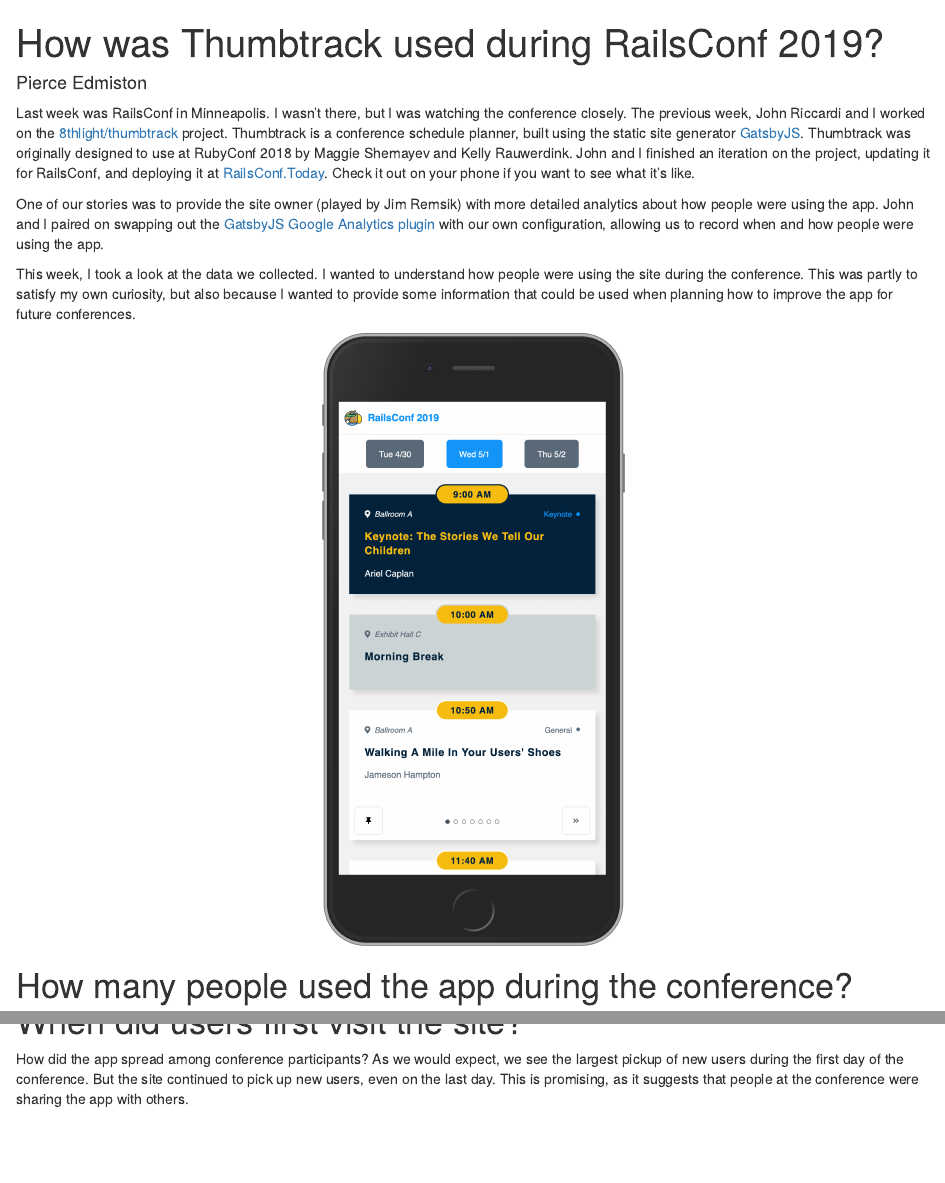
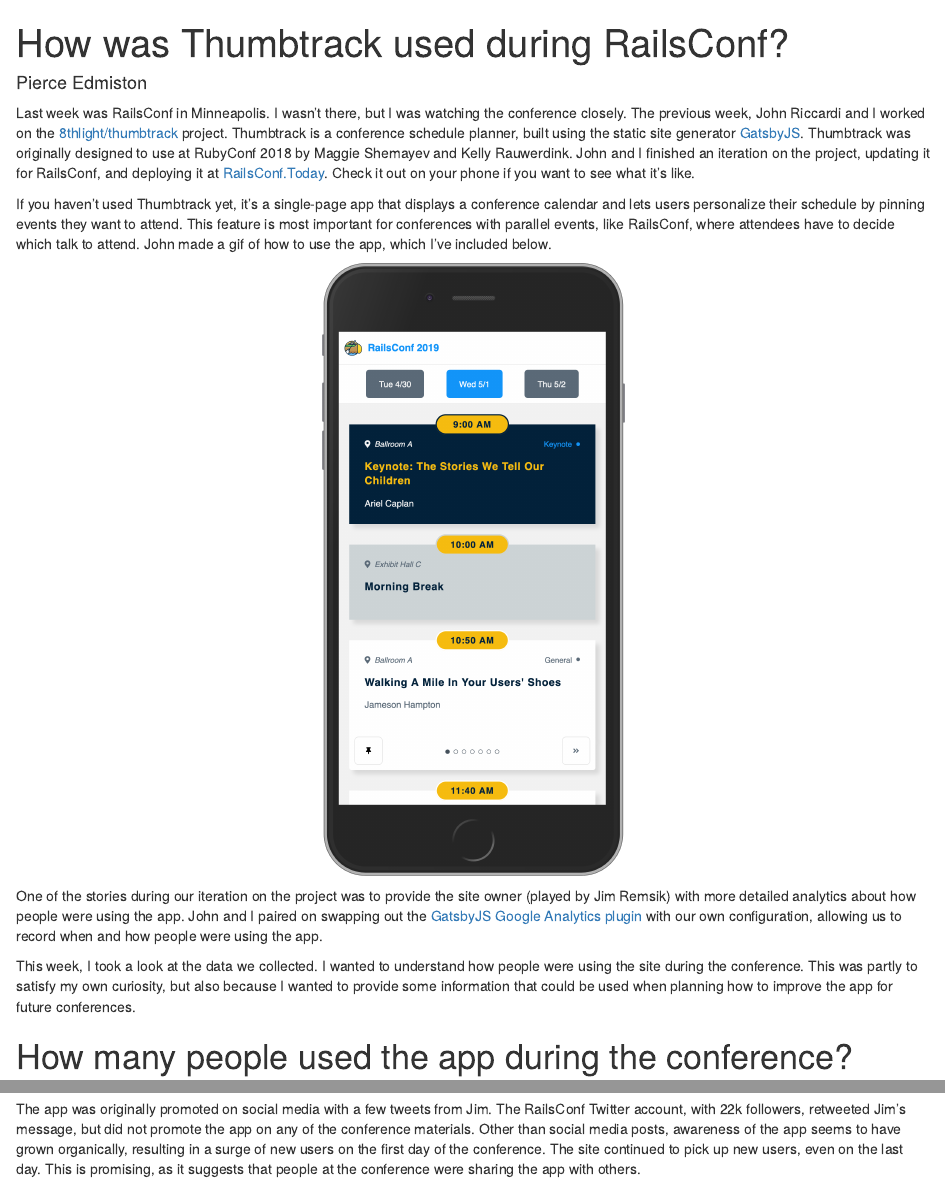
Before and after one commit to 8thlight/thumbtrack-analytics, an R Markdown document (report.Rmd): the page in a window 1100 px wide, from its top, and a second part further down, joined at a grey line. Rendered offline with R 4.5, knitr and Pandoc, with nearby package versions; some code elsewhere in the file could not run offline.

Commit message:
Edits to report

````diff
--- a/report.Rmd
+++ b/report.Rmd
@@ -1,5 +1,5 @@
 ---
-title: "How was Thumbtrack used during RailsConf 2019?"
+title: "How was Thumbtrack used during RailsConf?"
 author: "Pierce Edmiston"
 output:
   bookdown::html_document2:
@@ -32,9 +32,20 @@
 [RailsConf.Today](https://railsconf.today). Check it out on your phone if you
 want to see what it's like.
 
-One of our stories was to provide the site owner (played by Jim Remsik) with more
-detailed analytics about how people were using the app. John and I paired on
-swapping out the [GatsbyJS Google Analytics
+If you haven't used Thumbtrack yet, it’s a single-page app that
+displays a conference calendar and lets users personalize their schedule
+by pinning events they want to attend. This feature is most important
+for conferences with parallel events, like RailsConf, where attendees
+have to decide which talk to attend. John made a gif of how to use the app,
+which I've included below.
+
+```{r screenshot, out.width="300px", fig.align="center"}
+include_graphics("img/railsconftoday_iphone_screenshot.png")
+```
+
+One of the stories during our iteration on the project was to provide the site
+owner (played by Jim Remsik) with more detailed analytics about how people were
+using the app. John and I paired on swapping out the [GatsbyJS Google Analytics
 plugin](https://www.gatsbyjs.org/packages/gatsby-plugin-google-analytics/) with
 our own configuration, allowing us to record when and how people were using the
 app.
@@ -43,10 +54,6 @@
 people were using the site during the conference.  This was partly to satisfy my
 own curiosity, but also because I wanted to provide some information that could
 be used when planning how to improve the app for future conferences.
-
-```{r screenshot, out.width="300px", fig.align="center"}
-include_graphics("img/railsconftoday_iphone_screenshot.png")
-```
 
 # How many people used the app during the conference?
 
@@ -89,9 +96,5 @@
 and are usually before or after the conference events for the day. If we add
 this feature, we would expect to get more users outside of conference hours.
 
-# When did users first visit the site?
+# How did people hear about it?
 
-How did the app spread among conference participants? As we would expect, we see
-the largest pickup of new users during the first day of the conference. But the
-site continued to pick up new users, even on the last day. This is promising, as
-it suggests that people at the conference were sharing the app with others.
@@ -98,3 +104,10 @@
+The app was originally promoted on social media with a few tweets from Jim. The
+RailsConf Twitter account, with 22k followers, retweeted Jim's message, but did
+not promote the app on any of the conference materials. Other than social media
+posts, awareness of the app seems to have grown organically, resulting in a
+surge of new users on the first day of the conference. The site continued to
+pick up new users, even on the last day. This is promising, as it suggests that
+people at the conference were sharing the app with others.
 
 ```{r new-users, fig.width=4, fig.height=4}
 new_users_plot
````
Also changed, not shown: README.md, report.Rmd (3 more changed lines).
